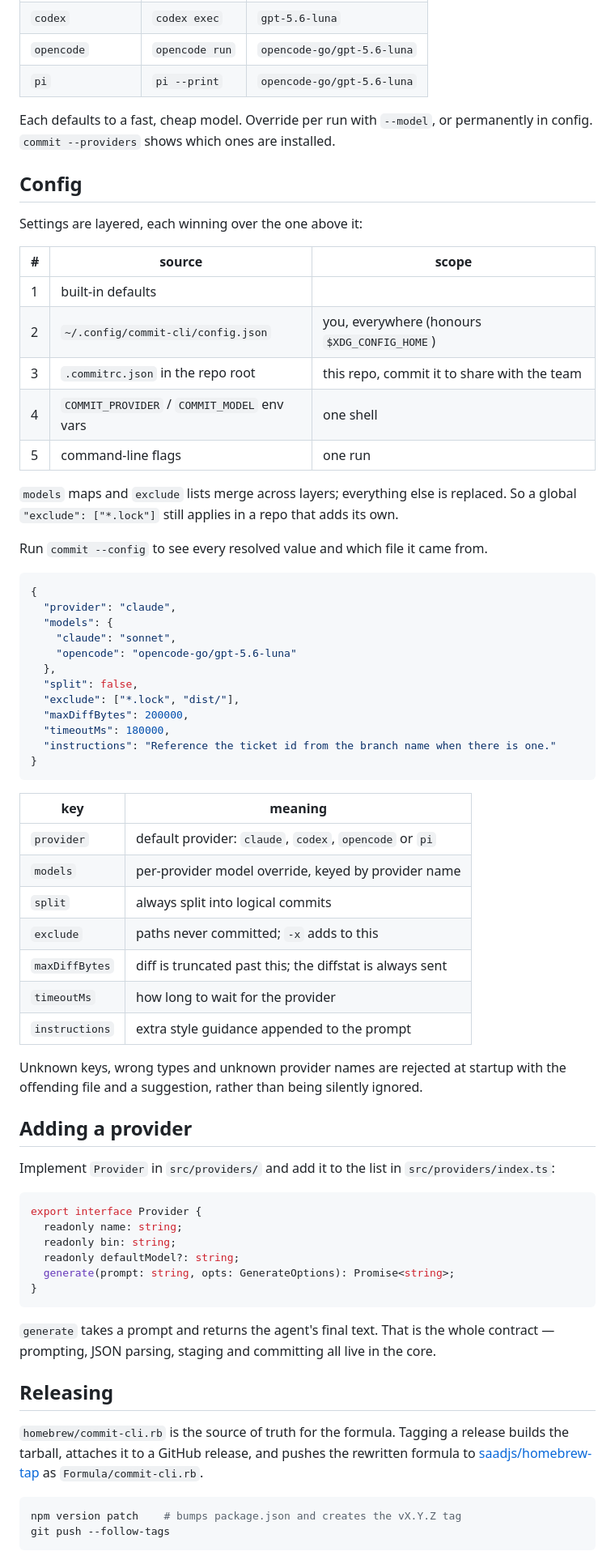
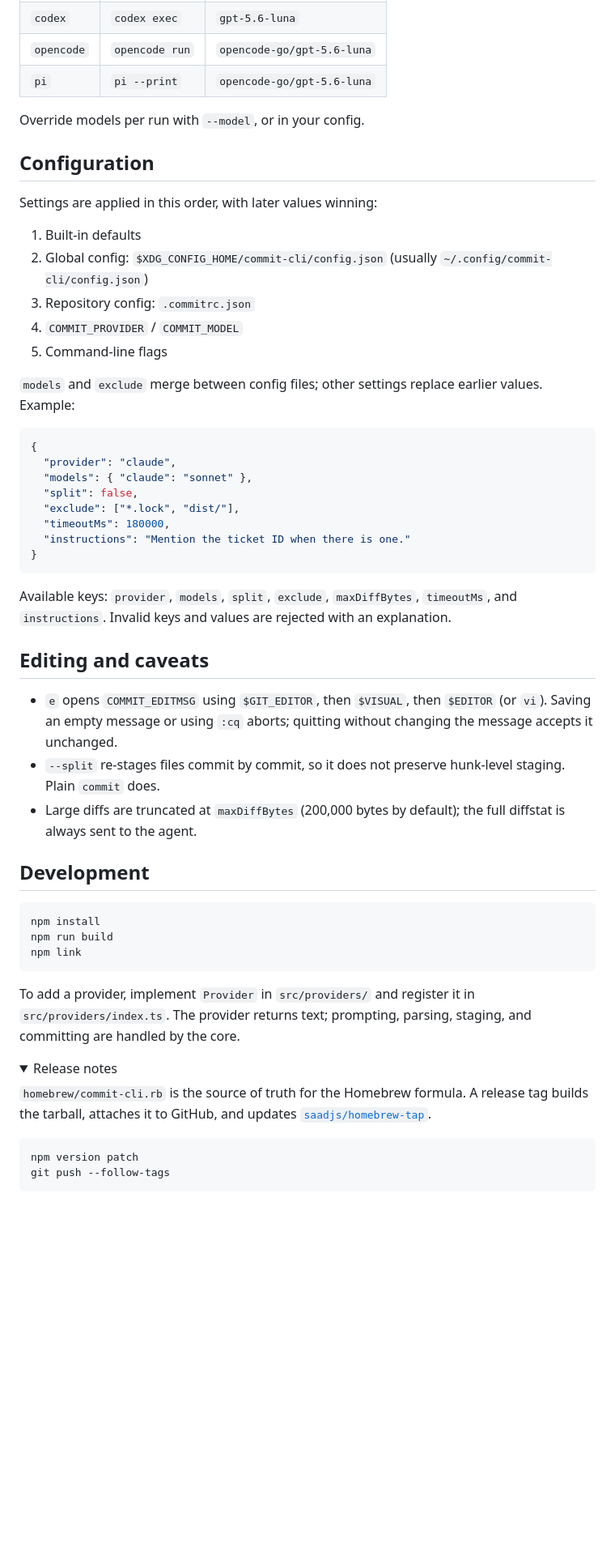
Before and after one commit to saadjs/commit-cli, a Markdown page: README.md, the part around one of its changes. Shown at 81% size. Drawn GitHub-style; folded sections open; blank space fills up the shorter version.

Commit message:
docs: overhaul README usage and configuration guide
Clarify installation, commands, staging behavior, providers, configuration,
editing caveats, development, and release instructions.

````diff
--- a/README.md
+++ b/README.md
@@ -75,78 +75,67 @@ Paths are git pathspecs, so globs and `:(exclude)` syntax work.
 | `opencode` | `opencode run` | `opencode-go/gpt-5.6-luna` |
 | `pi` | `pi --print` | `opencode-go/gpt-5.6-luna` |
 
-Each defaults to a fast, cheap model. Override per run with `--model`, or permanently
-in config. `commit --providers` shows which ones are installed.
+Override models per run with `--model`, or in your config.
 
-## Config
+## Configuration
 
-Settings are layered, each winning over the one above it:
+Settings are applied in this order, with later values winning:
 
-| # | source | scope |
-| --- | --- | --- |
-| 1 | built-in defaults | |
-| 2 | `~/.config/commit-cli/config.json` | you, everywhere (honours `$XDG_CONFIG_HOME`) |
-| 3 | `.commitrc.json` in the repo root | this repo, commit it to share with the team |
-| 4 | `COMMIT_PROVIDER` / `COMMIT_MODEL` env vars | one shell |
-| 5 | command-line flags | one run |
+1. Built-in defaults
+2. Global config: `$XDG_CONFIG_HOME/commit-cli/config.json` (usually
+   `~/.config/commit-cli/config.json`)
+3. Repository config: `.commitrc.json`
+4. `COMMIT_PROVIDER` / `COMMIT_MODEL`
+5. Command-line flags
 
-`models` maps and `exclude` lists merge across layers; everything else is replaced.
-So a global `"exclude": ["*.lock"]` still applies in a repo that adds its own.
-
-Run `commit --config` to see every resolved value and which file it came from.
+`models` and `exclude` merge between config files; other settings replace earlier
+values. Example:
 
 ```json
 {
   "provider": "claude",
-  "models": {
-    "claude": "sonnet",
-    "opencode": "opencode-go/gpt-5.6-luna"
-  },
+  "models": { "claude": "sonnet" },
   "split": false,
   "exclude": ["*.lock", "dist/"],
-  "maxDiffBytes": 200000,
   "timeoutMs": 180000,
-  "instructions": "Reference the ticket id from the branch name when there is one."
+  "instructions": "Mention the ticket ID when there is one."
 }
 ```
 
-| key | meaning |
-| --- | --- |
-| `provider` | default provider: `claude`, `codex`, `opencode` or `pi` |
-| `models` | per-provider model override, keyed by provider name |
-| `split` | always split into logical commits |
-| `exclude` | paths never committed; `-x` adds to this |
-| `maxDiffBytes` | diff is truncated past this; the diffstat is always sent |
-| `timeoutMs` | how long to wait for the provider |
-| `instructions` | extra style guidance appended to the prompt |
+Available keys: `provider`, `models`, `split`, `exclude`, `maxDiffBytes`, `timeoutMs`,
+and `instructions`. Invalid keys and values are rejected with an explanation.
 
-Unknown keys, wrong types and unknown provider names are rejected at startup with
-the offending file and a suggestion, rather than being silently ignored.
+## Editing and caveats
 
-## Adding a provider
+- `e` opens `COMMIT_EDITMSG` using `$GIT_EDITOR`, then `$VISUAL`, then `$EDITOR` (or
+  `vi`). Saving an empty message or using `:cq` aborts; quitting without changing
+  the message accepts it unchanged.
+- `--split` re-stages files commit by commit, so it does not preserve hunk-level
+  staging. Plain `commit` does.
+- Large diffs are truncated at `maxDiffBytes` (200,000 bytes by default); the full
+  diffstat is always sent to the agent.
 
-Implement `Provider` in `src/providers/` and add it to the list in `src/providers/index.ts`:
+## Development
 
-```ts
-export interface Provider {
-  readonly name: string;
-  readonly bin: string;
-  readonly defaultModel?: string;
-  generate(prompt: string, opts: GenerateOptions): Promise<string>;
-}
+```sh
+npm install
+npm run build
+npm link
 ```
 
-`generate` takes a prompt and returns the agent's final text. That is the whole contract —
-prompting, JSON parsing, staging and committing all live in the core.
+To add a provider, implement `Provider` in `src/providers/` and register it in
+`src/providers/index.ts`. The provider returns text; prompting, parsing, staging, and
+committing are handled by the core.
 
-## Releasing
+<details>
+<summary>Release notes</summary>
 
-`homebrew/commit-cli.rb` is the source of truth for the formula. Tagging a release
-builds the tarball, attaches it to a GitHub release, and pushes the rewritten formula
-to [saadjs/homebrew-tap](https://github.com/saadjs/homebrew-tap) as `Formula/commit-cli.rb`.
+`homebrew/commit-cli.rb` is the source of truth for the Homebrew formula. A release
+tag builds the tarball, attaches it to GitHub, and updates
+[`saadjs/homebrew-tap`](https://github.com/saadjs/homebrew-tap).
 
 ```sh
-npm version patch    # bumps package.json and creates the vX.Y.Z tag
+npm version patch
 git push --follow-tags
 ```
 
````
Also changed, not shown: other parts of README.md (+44 -48 lines).
